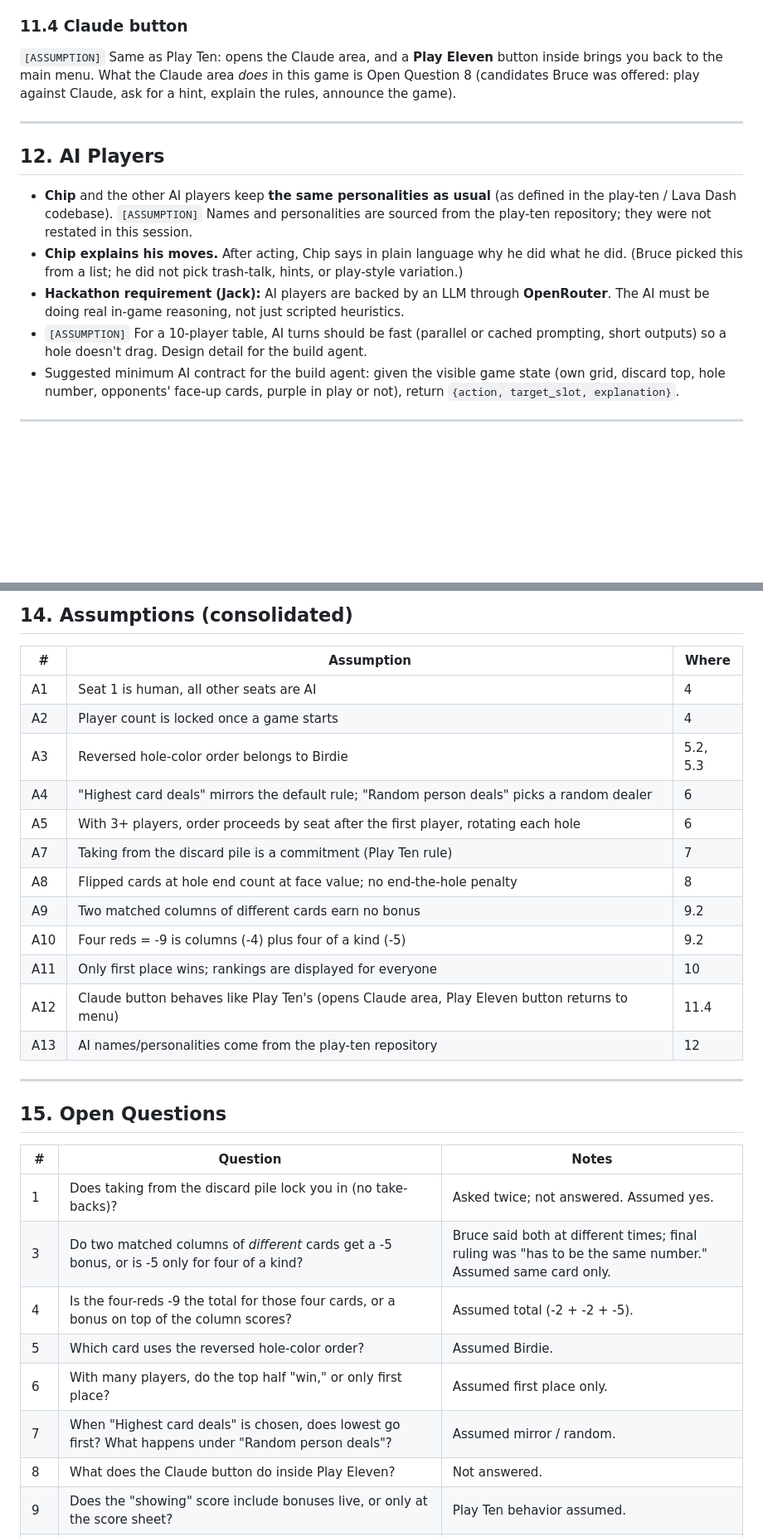
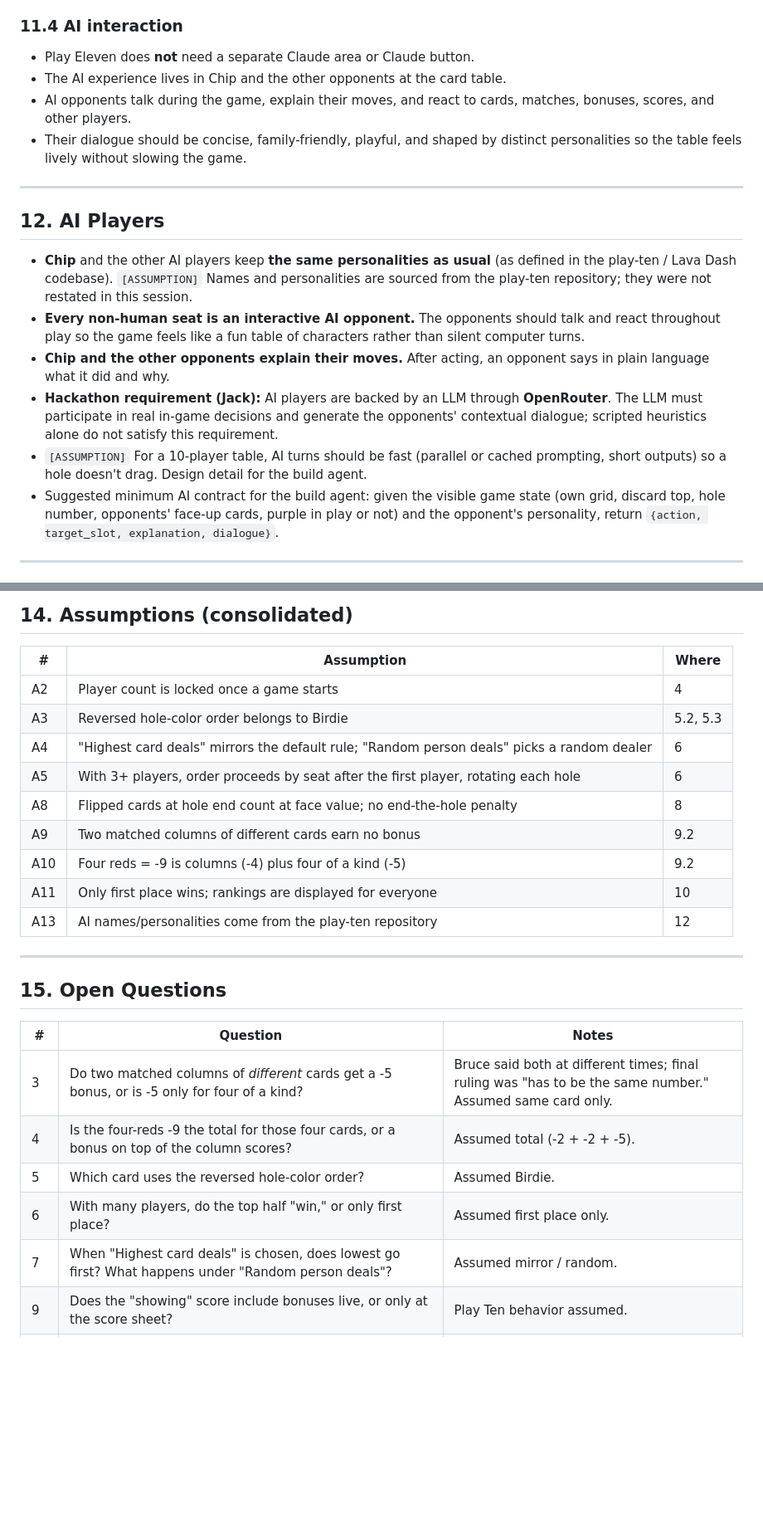
Before and after one commit to jackzhaojin/bruce-hackathon-2026-09-12, a Markdown page: PRODUCT_REQUIREMENTS.md, 2 parts joined by grey strips. Shown at 83% size. Drawn GitHub-style; blank space fills up the shorter version.

```diff
--- a/PRODUCT_REQUIREMENTS.md
+++ b/PRODUCT_REQUIREMENTS.md
@@ -306,19 +305,23 @@ When you enter a game, that game's rules apply. Lava Dash also has its own Claud
 - **Bug recovery:** if the game bugs out mid-hole (Bruce's example: a player has 7 cards flipped, another has 6, and something breaks), show two buttons: **Retake Hole** or **Move On**. The player chooses.
 - **Next arrow** after flipping the last cards at hole end (Section 8).
 
-### 11.4 Claude button
+### 11.4 AI interaction
 
-`[ASSUMPTION]` Same as Play Ten: opens the Claude area, and a **Play Eleven** button inside brings you back to the main menu. What the Claude area *does* in this game is Open Question 8 (candidates Bruce was offered: play against Claude, ask for a hint, explain the rules, announce the game).
+- Play Eleven does **not** need a separate Claude area or Claude button.
+- The AI experience lives in Chip and the other opponents at the card table.
+- AI opponents talk during the game, explain their moves, and react to cards, matches, bonuses, scores, and other players.
+- Their dialogue should be concise, family-friendly, playful, and shaped by distinct personalities so the table feels lively without slowing the game.
 
 ---
 
 ## 12. AI Players
 
 - **Chip** and the other AI players keep **the same personalities as usual** (as defined in the play-ten / Lava Dash codebase). `[ASSUMPTION]` Names and personalities are sourced from the play-ten repository; they were not restated in this session.
-- **Chip explains his moves.** After acting, Chip says in plain language why he did what he did. (Bruce picked this from a list; he did not pick trash-talk, hints, or play-style variation.)
-- **Hackathon requirement (Jack):** AI players are backed by an LLM through **OpenRouter**. The AI must be doing real in-game reasoning, not just scripted heuristics.
+- **Every non-human seat is an interactive AI opponent.** The opponents should talk and react throughout play so the game feels like a fun table of characters rather than silent computer turns.
+- **Chip and the other opponents explain their moves.** After acting, an opponent says in plain language what it did and why.
+- **Hackathon requirement (Jack):** AI players are backed by an LLM through **OpenRouter**. The LLM must participate in real in-game decisions and generate the opponents' contextual dialogue; scripted heuristics alone do not satisfy this requirement.
 - `[ASSUMPTION]` For a 10-player table, AI turns should be fast (parallel or cached prompting, short outputs) so a hole doesn't drag. Design detail for the build agent.
-- Suggested minimum AI contract for the build agent: given the visible game state (own grid, discard top, hole number, opponents' face-up cards, purple in play or not), return `{action, target_slot, explanation}`.
+- Suggested minimum AI contract for the build agent: given the visible game state (own grid, discard top, hole number, opponents' face-up cards, purple in play or not) and the opponent's personality, return `{action, target_slot, explanation, dialogue}`.
 
 ---
 
@@ -337,17 +340,14 @@ When you enter a game, that game's rules apply. Lava Dash also has its own Claud
 
 | # | Assumption | Where |
 |---|---|---|
-| A1 | Seat 1 is human, all other seats are AI | 4 |
 | A2 | Player count is locked once a game starts | 4 |
 | A3 | Reversed hole-color order belongs to Birdie | 5.2, 5.3 |
 | A4 | "Highest card deals" mirrors the default rule; "Random person deals" picks a random dealer | 6 |
 | A5 | With 3+ players, order proceeds by seat after the first player, rotating each hole | 6 |
-| A7 | Taking from the discard pile is a commitment (Play Ten rule) | 7 |
 | A8 | Flipped cards at hole end count at face value; no end-the-hole penalty | 8 |
 | A9 | Two matched columns of different cards earn no bonus | 9.2 |
 | A10 | Four reds = -9 is columns (-4) plus four of a kind (-5) | 9.2 |
 | A11 | Only first place wins; rankings are displayed for everyone | 10 |
-| A12 | Claude button behaves like Play Ten's (opens Claude area, Play Eleven button returns to menu) | 11.4 |
 | A13 | AI names/personalities come from the play-ten repository | 12 |
 
 ---
@@ -356,13 +356,11 @@ When you enter a game, that game's rules apply. Lava Dash also has its own Claud
 
 | # | Question | Notes |
 |---|---|---|
-| 1 | Does taking from the discard pile lock you in (no take-backs)? | Asked twice; not answered. Assumed yes. |
 | 3 | Do two matched columns of *different* cards get a -5 bonus, or is -5 only for four of a kind? | Bruce said both at different times; final ruling was "has to be the same number." Assumed same card only. |
 | 4 | Is the four-reds -9 the total for those four cards, or a bonus on top of the column scores? | Assumed total (-2 + -2 + -5). |
 | 5 | Which card uses the reversed hole-color order? | Assumed Birdie. |
 | 6 | With many players, do the top half "win," or only first place? | Assumed first place only. |
 | 7 | When "Highest card deals" is chosen, does lowest go first? What happens under "Random person deals"? | Assumed mirror / random. |
-| 8 | What does the Claude button do inside Play Eleven? | Not answered. |
 | 9 | Does the "showing" score include bonuses live, or only at the score sheet? | Play Ten behavior assumed. |
 | 10 | Any special rule when a player's remaining face-down cards are flipped at hole end (for example, a penalty for the player who ended the hole)? | Assumed none. |
 
```
Also changed, not shown: other parts of PRODUCT_REQUIREMENTS.md (+5 -6 lines), hackathon-log/README.md (+8 -0 lines).
